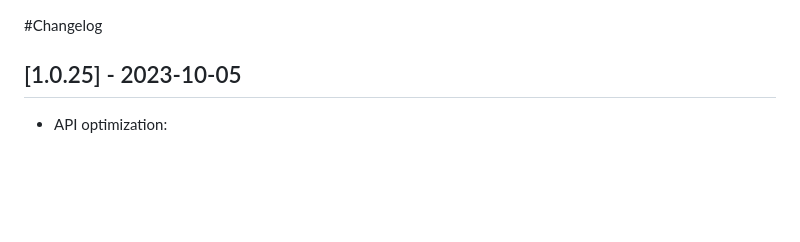
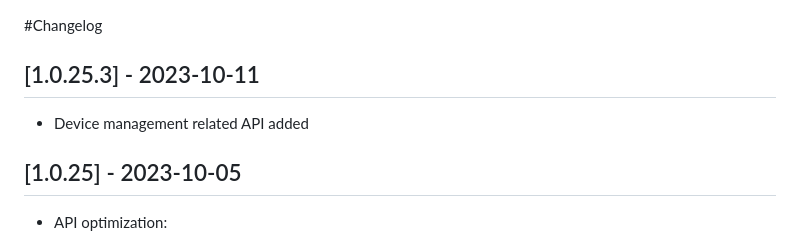
Before and after one commit to zennolabchina/zennoproxy, a Markdown page: CHANGELOG.md, the part around the change. GitHub-like rendering; blank space fills up the shorter version.

Commit message:
1.0.25.3 版本

```diff
--- a/CHANGELOG.md
+++ b/CHANGELOG.md
@@ -1,4 +1,8 @@
 #Changelog
+
+## [1.0.25.3] - 2023-10-11
+- Device management related API added
+
 ## [1.0.25] - 2023-10-05
 - API optimization:
    - s5 traffic package: add, update, delete, deactivate
```
